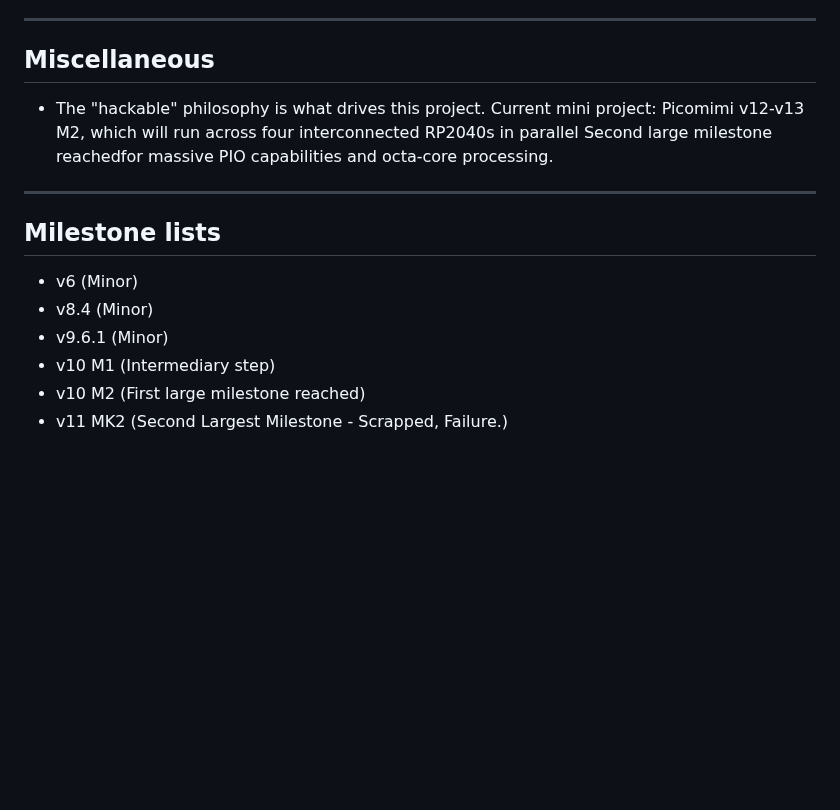
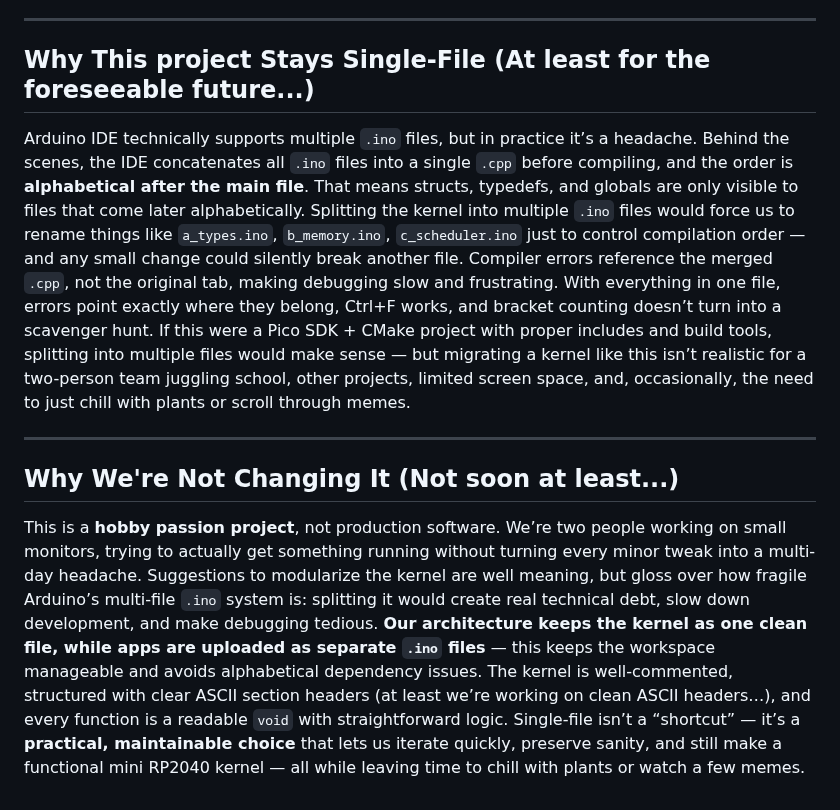
Before and after one commit to MilkmanAbi/Picomimi, a Markdown page: README.md, the part around the change. GitHub-like rendering; blank space fills up the shorter version.

Commit message:
Revise README on project structure and philosophy
Updated the README to clarify the project's single-file approach and its implications for development.

```diff
--- a/README.md
+++ b/README.md
@@ -155,17 +155,12 @@ I used AI extensively to learn coding concepts, debug my own issues, and figure
 
 ---
 
-## Miscellaneous
+## Why This project Stays Single-File (At least for the foreseeable future...)
 
-* The "hackable" philosophy is what drives this project. Current mini project: Picomimi v12-v13 M2, which will run across four interconnected RP2040s in parallel Second large milestone reachedfor massive PIO capabilities and octa-core processing.
+Arduino IDE technically supports multiple `.ino` files, but in practice it’s a headache. Behind the scenes, the IDE concatenates all `.ino` files into a single `.cpp` before compiling, and the order is **alphabetical after the main file**. That means structs, typedefs, and globals are only visible to files that come later alphabetically. Splitting the kernel into multiple `.ino` files would force us to rename things like `a_types.ino`, `b_memory.ino`, `c_scheduler.ino` just to control compilation order — and any small change could silently break another file. Compiler errors reference the merged `.cpp`, not the original tab, making debugging slow and frustrating. With everything in one file, errors point exactly where they belong, Ctrl+F works, and bracket counting doesn’t turn into a scavenger hunt. If this were a Pico SDK + CMake project with proper includes and build tools, splitting into multiple files would make sense — but migrating a kernel like this isn’t realistic for a two-person team juggling school, other projects, limited screen space, and, occasionally, the need to just chill with plants or scroll through memes.
 
-___
+---
 
-## Milestone lists
+## Why We're Not Changing It (Not soon at least...)
 
-* v6 (Minor)
-* v8.4 (Minor)
-* v9.6.1 (Minor)
-* v10 M1 (Intermediary step)
-* v10 M2 (First large milestone reached)
-* v11 MK2 (Second Largest Milestone - Scrapped, Failure.)
+This is a **hobby passion project**, not production software. We’re two people working on small monitors, trying to actually get something running without turning every minor tweak into a multi-day headache. Suggestions to modularize the kernel are well meaning, but gloss over how fragile Arduino’s multi-file `.ino` system is: splitting it would create real technical debt, slow down development, and make debugging tedious. **Our architecture keeps the kernel as one clean file, while apps are uploaded as separate `.ino` files** — this keeps the workspace manageable and avoids alphabetical dependency issues. The kernel is well-commented, structured with clear ASCII section headers (at least we’re working on clean ASCII headers…), and every function is a readable `void` with straightforward logic. Single-file isn’t a “shortcut” — it’s a **practical, maintainable choice** that lets us iterate quickly, preserve sanity, and still make a functional mini RP2040 kernel — all while leaving time to chill with plants or watch a few memes.
```
